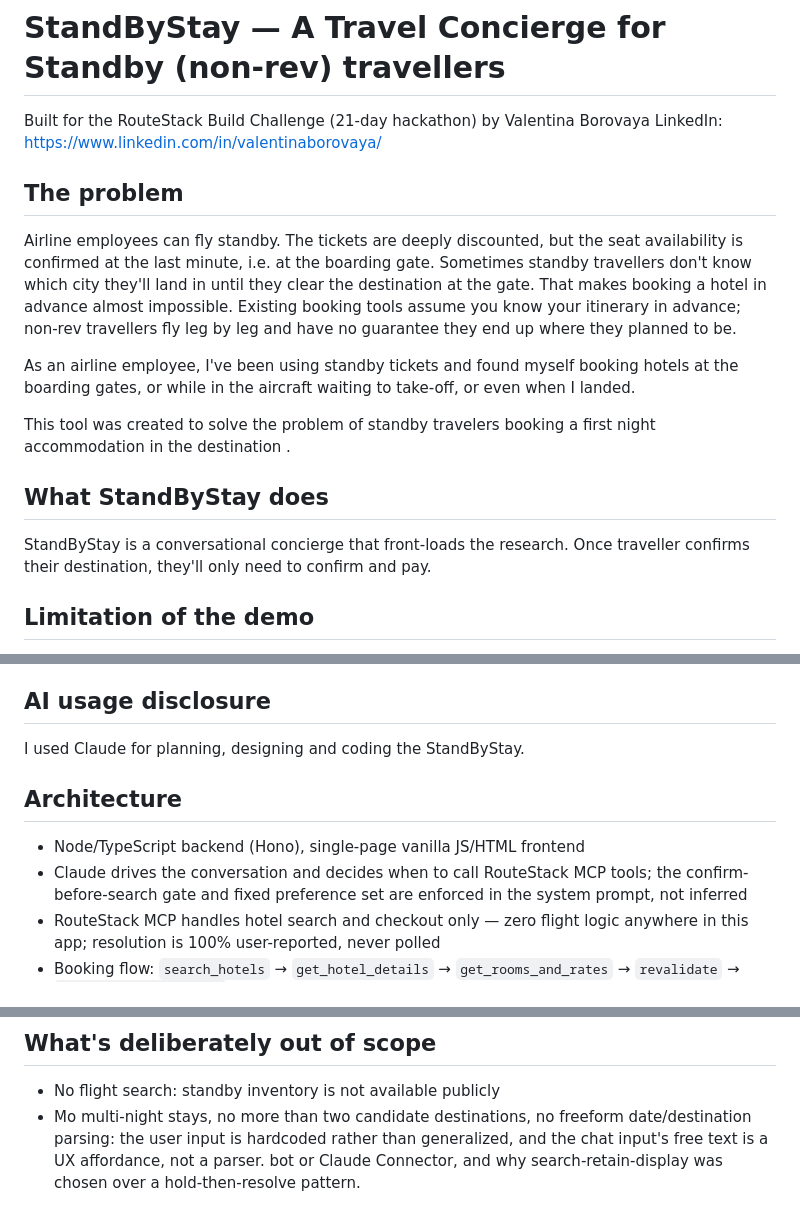
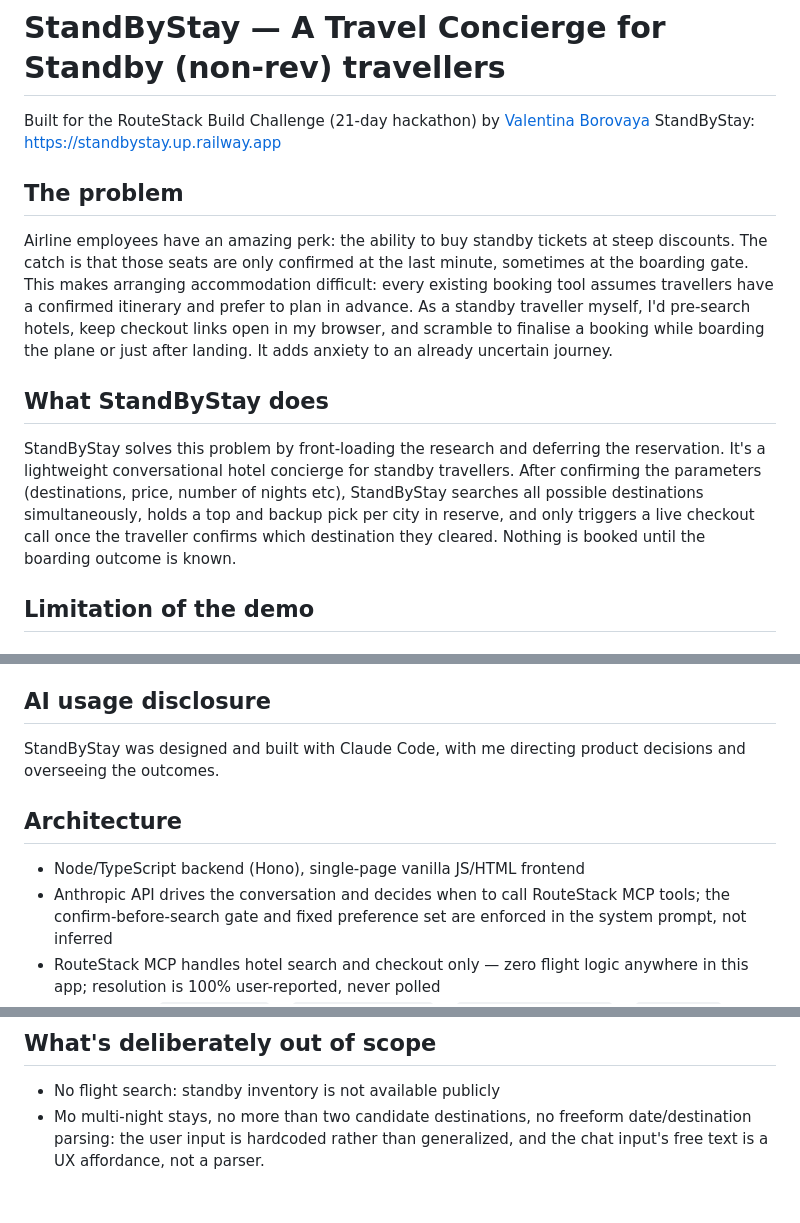
Before and after one commit to Geldora/standbystay, a Markdown page: README.md, 3 parts joined by grey strips. Drawn GitHub-style.

Commit message:
Revise README for clarity and updated information
Updated project description and clarified functionality of StandByStay. Revised AI usage disclosure and architecture details.

```diff
--- a/README.md
+++ b/README.md
@@ -1,21 +1,15 @@
 # StandByStay — A Travel Concierge for Standby (non-rev) travellers
 
-Built for the RouteStack Build Challenge (21-day hackathon) by Valentina Borovaya
-LinkedIn: https://www.linkedin.com/in/valentinaborovaya/
+Built for the RouteStack Build Challenge (21-day hackathon) by [Valentina Borovaya](https://www.linkedin.com/in/valentinaborovaya/)
+StandByStay: https://standbystay.up.railway.app
 
 ## The problem
 
-Airline employees can fly standby. The tickets are deeply discounted, but the seat availability is confirmed at the last minute, i.e. at the boarding gate. Sometimes standby travellers don't know which city they'll land in until they clear the destination at the gate. That makes booking a hotel in advance almost impossible. Existing booking tools assume you know your itinerary in advance; non-rev travellers fly leg by leg and have no guarantee they end up where they planned to be.
-
-As an airline employee, I've been using standby tickets and found myself booking hotels at the boarding gates, or while in the aircraft waiting to take-off, or even when I landed.
-
-This tool was created to solve the problem of standby travelers booking a first night accommodation in the destination .
+Airline employees have an amazing perk: the ability to buy standby tickets at steep discounts. The catch is that those seats are only confirmed at the last minute, sometimes at the boarding gate. This makes arranging accommodation difficult: every existing booking tool assumes travellers have a confirmed itinerary and prefer to plan in advance. As a standby traveller myself, I'd pre-search hotels, keep checkout links open in my browser, and scramble to finalise a booking while boarding the plane or just after landing. It adds anxiety to an already uncertain journey.
 
 ## What StandByStay does
 
-StandByStay is a conversational concierge that
-front-loads the research. Once traveller confirms their destination, they'll only need to
-confirm and pay.
+StandByStay solves this problem by front-loading the research and deferring the reservation. It's a lightweight conversational hotel concierge for standby travellers. After confirming the parameters (destinations, price, number of nights etc), StandByStay searches all possible destinations simultaneously, holds a top and backup pick per city in reserve, and only triggers a live checkout call once the traveller confirms which destination they cleared. Nothing is booked until the boarding outcome is known.
 
 ## Limitation of the demo
 
@@ -39,12 +33,12 @@ booking reference pulled from the API's own hotel-details response.
 
 ## AI usage disclosure
 
-I used Claude for planning, designing and coding the StandByStay.
+StandByStay was designed and built with Claude Code, with me directing product decisions and overseeing the outcomes.
 
 ## Architecture
 
 - Node/TypeScript backend (Hono), single-page vanilla JS/HTML frontend
-- Claude drives the conversation and decides
+- Anthropic API drives the conversation and decides
   when to call RouteStack MCP tools; the confirm-before-search gate and
   fixed preference set are enforced in the system prompt, not inferred
 - RouteStack MCP handles hotel search and checkout only — zero flight
@@ -67,5 +61,3 @@ I researched the "book both, cancel if destination is not cleared" pattern.  how
 destinations, no freeform date/destination parsing: the user input is
 hardcoded rather than generalized, and the chat input's free text is a UX
 affordance, not a parser.
-bot or Claude Connector, and why search-retain-display was chosen over a
-hold-then-resolve pattern.
```
